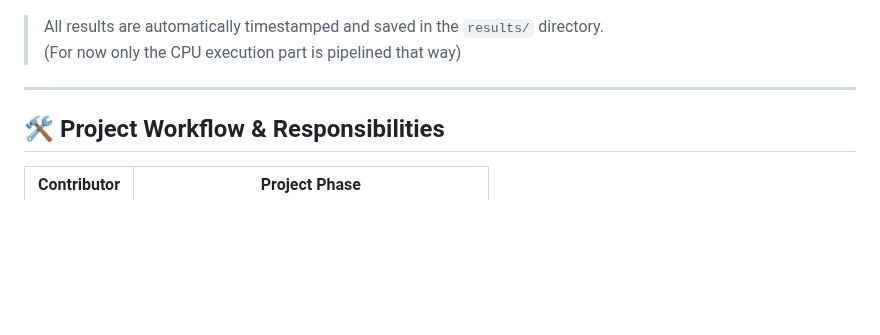
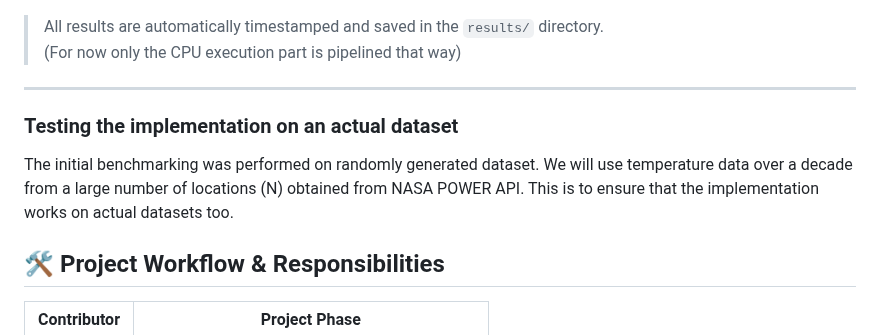
Before and after one commit to AmitavaDutta/parallel_data_processing_engine, a Markdown page: README.md, the part around the change. GitHub-like rendering; blank space fills up the shorter version.

Commit message:
Update README with testing details on dataset
Add section about testing implementation on actual dataset.

```diff
--- a/README.md
+++ b/README.md
@@ -54,7 +54,8 @@ python run_experiment.py --mode gpu
 > (For now only the CPU execution part is pipelined that way)
 
 ---
-
+### Testing the implementation on an actual dataset
+The initial benchmarking was performed on randomly generated dataset. We will use temperature data over a decade from a large number of locations (N) obtained from NASA POWER API. This is to ensure that the implementation works on actual datasets too.
 ## 🛠 Project Workflow & Responsibilities
 
 | Contributor | Project Phase |
```
